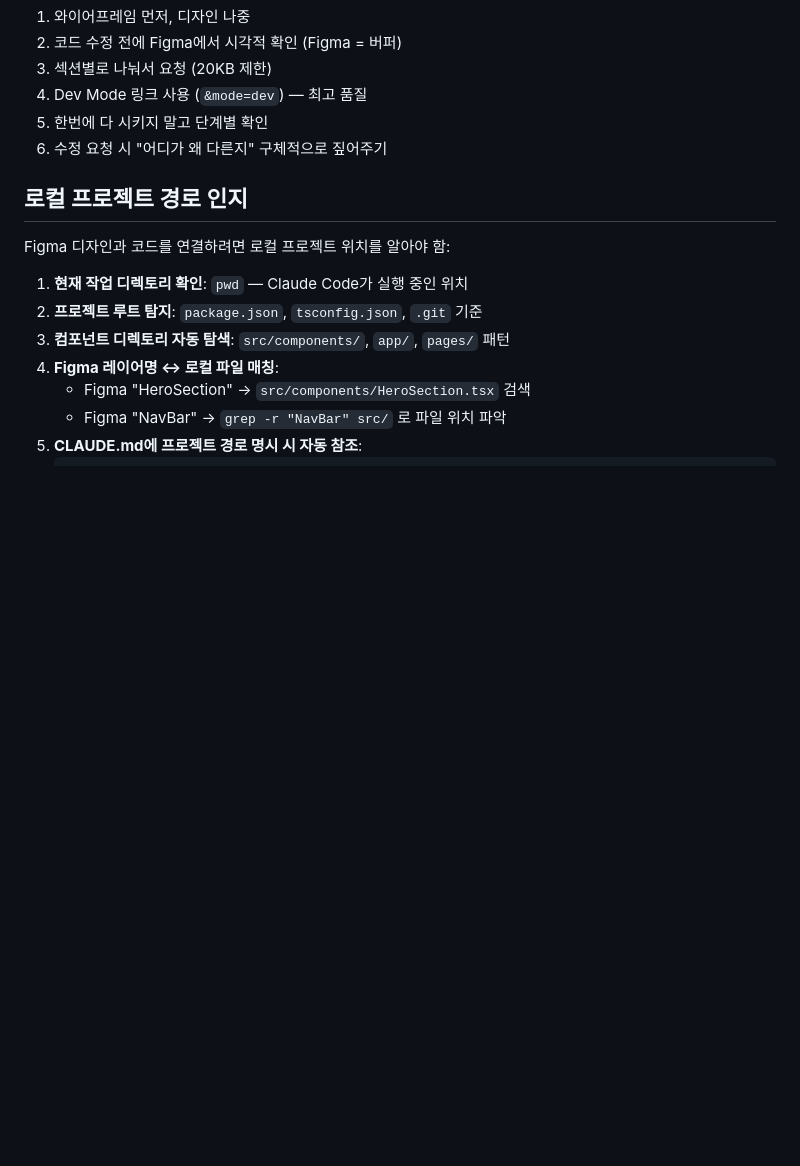
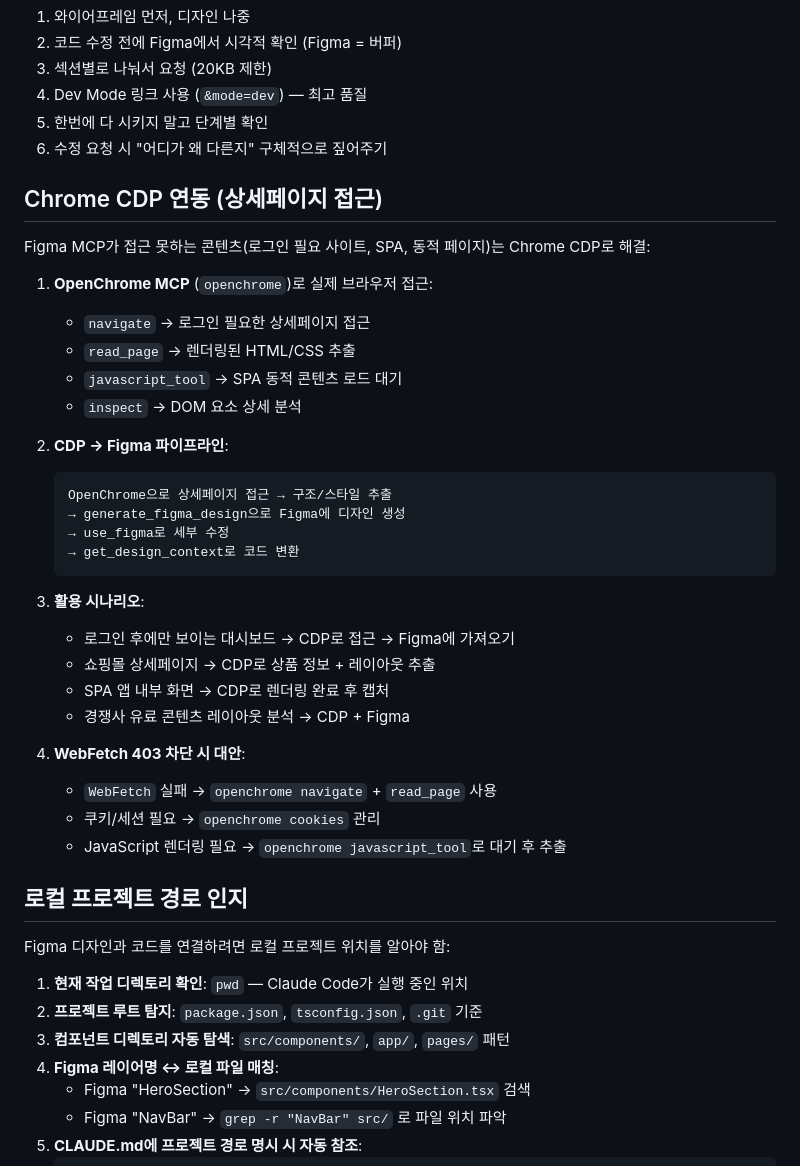
Before and after one commit to MadKangYu/MadKangYu-FigMa-Mcp, a Markdown page: CLAUDE.md, the part around the change. GitHub-like rendering; blank space fills up the shorter version.

Commit message:
Add Chrome CDP integration for protected page access
- OpenChrome MCP pipeline: navigate → read_page → extract → Figma
- Handles: login-required pages, SPA dynamic content, 403 blocked sites
- CDP → Figma workflow: extract layout/styles → generate_figma_design → code
- WebFetch fallback: when 403, use openchrome navigate + read_page
- Scenarios: dashboards, e-commerce detail pages, competitor analysis

Co-Authored-By: Claude Opus 4.6 (1M context) <noreply@anthropic.com>

````diff
--- a/CLAUDE.md
+++ b/CLAUDE.md
@@ -119,6 +119,35 @@ Figma 파일: [URL]
 5. 한번에 다 시키지 말고 단계별 확인
 6. 수정 요청 시 "어디가 왜 다른지" 구체적으로 짚어주기
 
+## Chrome CDP 연동 (상세페이지 접근)
+
+Figma MCP가 접근 못하는 콘텐츠(로그인 필요 사이트, SPA, 동적 페이지)는 Chrome CDP로 해결:
+
+1. **OpenChrome MCP** (`openchrome`)로 실제 브라우저 접근:
+   - `navigate` → 로그인 필요한 상세페이지 접근
+   - `read_page` → 렌더링된 HTML/CSS 추출
+   - `javascript_tool` → SPA 동적 콘텐츠 로드 대기
+   - `inspect` → DOM 요소 상세 분석
+
+2. **CDP → Figma 파이프라인**:
+   ```
+   OpenChrome으로 상세페이지 접근 → 구조/스타일 추출
+   → generate_figma_design으로 Figma에 디자인 생성
+   → use_figma로 세부 수정
+   → get_design_context로 코드 변환
+   ```
+
+3. **활용 시나리오**:
+   - 로그인 후에만 보이는 대시보드 → CDP로 접근 → Figma에 가져오기
+   - 쇼핑몰 상세페이지 → CDP로 상품 정보 + 레이아웃 추출
+   - SPA 앱 내부 화면 → CDP로 렌더링 완료 후 캡처
+   - 경쟁사 유료 콘텐츠 레이아웃 분석 → CDP + Figma
+
+4. **WebFetch 403 차단 시 대안**:
+   - `WebFetch` 실패 → `openchrome navigate` + `read_page` 사용
+   - 쿠키/세션 필요 → `openchrome cookies` 관리
+   - JavaScript 렌더링 필요 → `openchrome javascript_tool`로 대기 후 추출
+
 ## 로컬 프로젝트 경로 인지
 
 Figma 디자인과 코드를 연결하려면 로컬 프로젝트 위치를 알아야 함:
````
